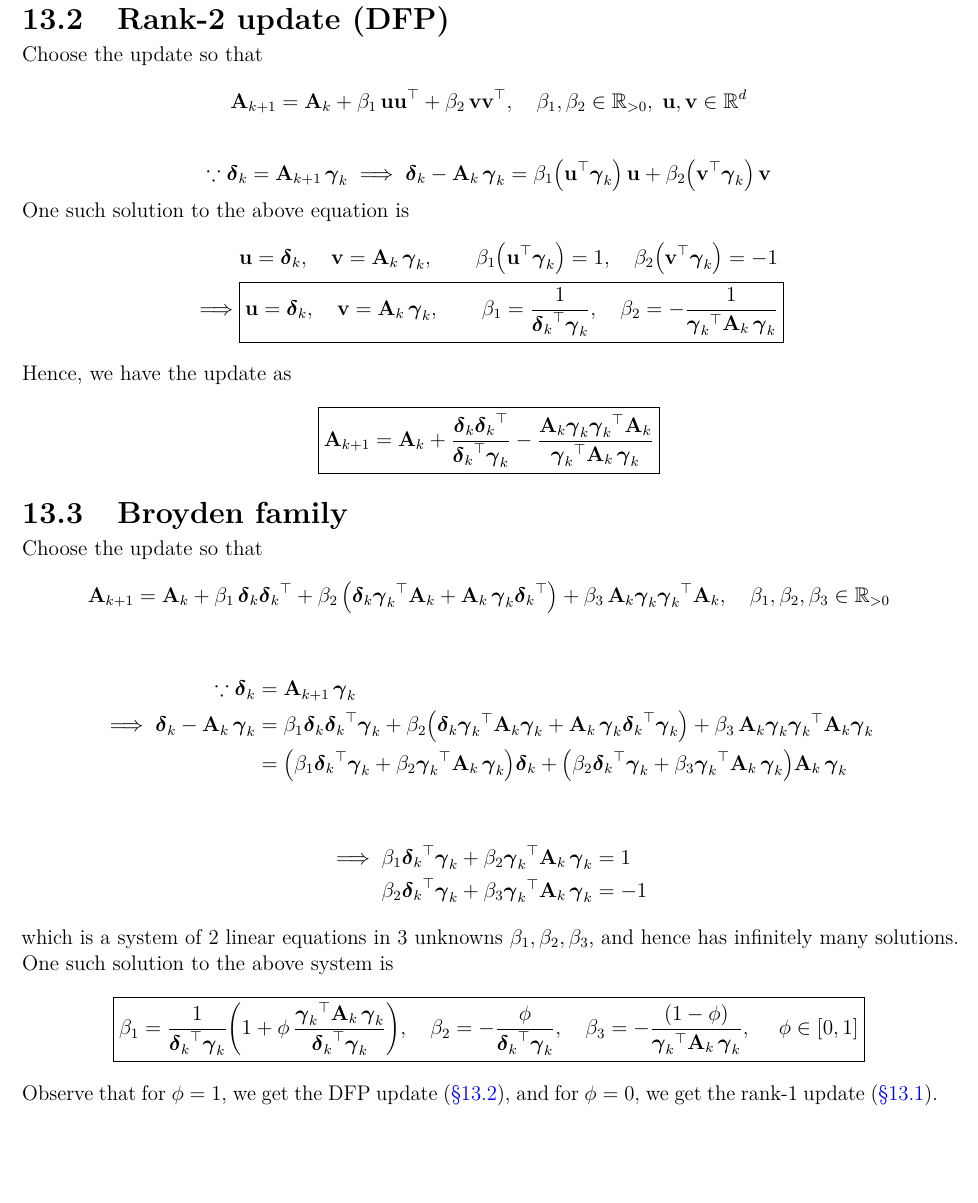
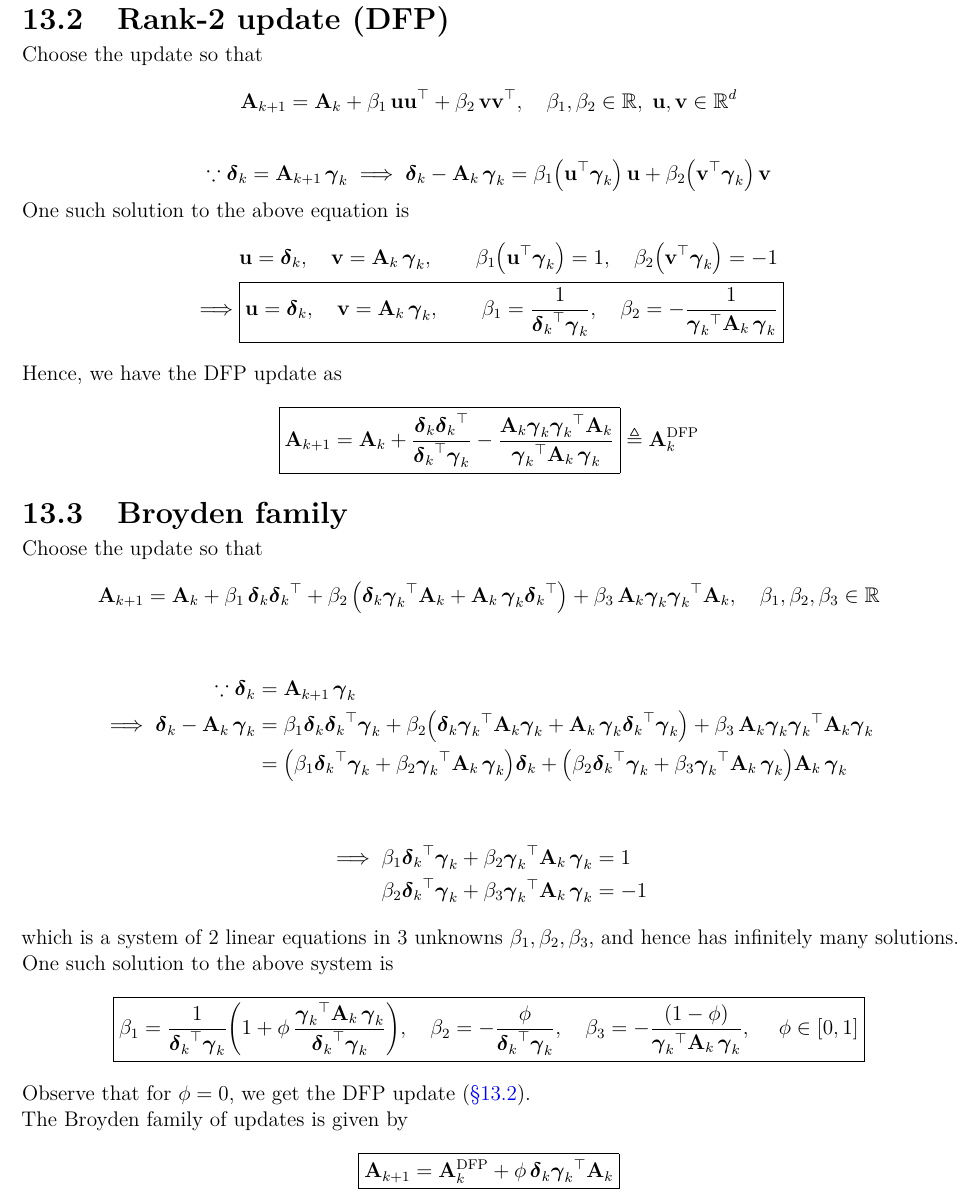
Before and after one commit to AshrithSagar/E0230-CMO-2025, a LaTeX thesis (TeX/main.tex, which reads TeX/sections/unconstrained.tex): part of page 44 of 45, cut so that both start at the same text, the shorter picture padded with empty space. Compiled offline with pdfLaTeX.

Commit message:
📝 TeX

```diff
--- a/TeX/sections/unconstrained.tex
+++ b/TeX/sections/unconstrained.tex
@@ -2536,7 +2536,7 @@ Choose the update so that
     \A_k
     + \beta_1 \, \outp{\u}{\u}
     + \beta_2 \, \outp{\v}{\v},
-    \quad \beta_1, \beta_2 \in \R_{>0},
+    \quad \beta_1, \beta_2 \in \R,
     \; \u, \v \in \R^d
 \end{equation*}
 
@@ -2593,7 +2593,7 @@ One such solution to the above equation is
     }
 \end{align*}
 
-Hence, we have the update as
+Hence, we have the DFP update as
 \begin{equation*}
     \boxed{
         \A_{k+1}
@@ -2608,6 +2608,8 @@ Hence, we have the update as
         {\A_k \outp{\boldsymbol{\gamma}_k}{\boldsymbol{\gamma}_k} \A_k}
         {\qf{\boldsymbol{\gamma}_k}{\A_k}}
     }
+    \triangleq
+    \A_k^{\text{DFP}}
 \end{equation*}
 
 \section{Broyden family}
@@ -2623,7 +2625,7 @@ Choose the update so that
         + \outp{\A_k \, \boldsymbol{\gamma}_k}{\boldsymbol{\delta}_k}
     }
     + \beta_3 \, \A_k \outp{\boldsymbol{\gamma}_k}{\boldsymbol{\gamma}_k} \A_k,
-    \quad \beta_1, \beta_2, \beta_3 \in \R_{>0}
+    \quad \beta_1, \beta_2, \beta_3 \in \R
 \end{equation*}
 
 \begin{align*}
@@ -2685,4 +2687,15 @@ One such solution to the above system is
     }
 \end{equation*}
 
-Observe that for \( \phi = 1 \), we get the DFP update~\psecref{sec:dfp}, and for \( \phi = 0 \), we get the rank-1 update~\psecref{sec:rank-1-update}.
+Observe that for \( \phi = 0 \), we get the DFP update~\psecref{sec:dfp}.
+
+The Broyden family of updates is given by
+\begin{equation*}
+    \boxed{
+        \A_{k+1}
+        =
+        \A_k^{\text{DFP}}
+        +
+        \phi \, \boldsymbol{\delta}_k \dotp{\boldsymbol{\gamma}_k}{\A_k}
+    }
+\end{equation*}
```
Also changed, not shown: TeX/sections/unconstrained.tex (6 more changed lines).
